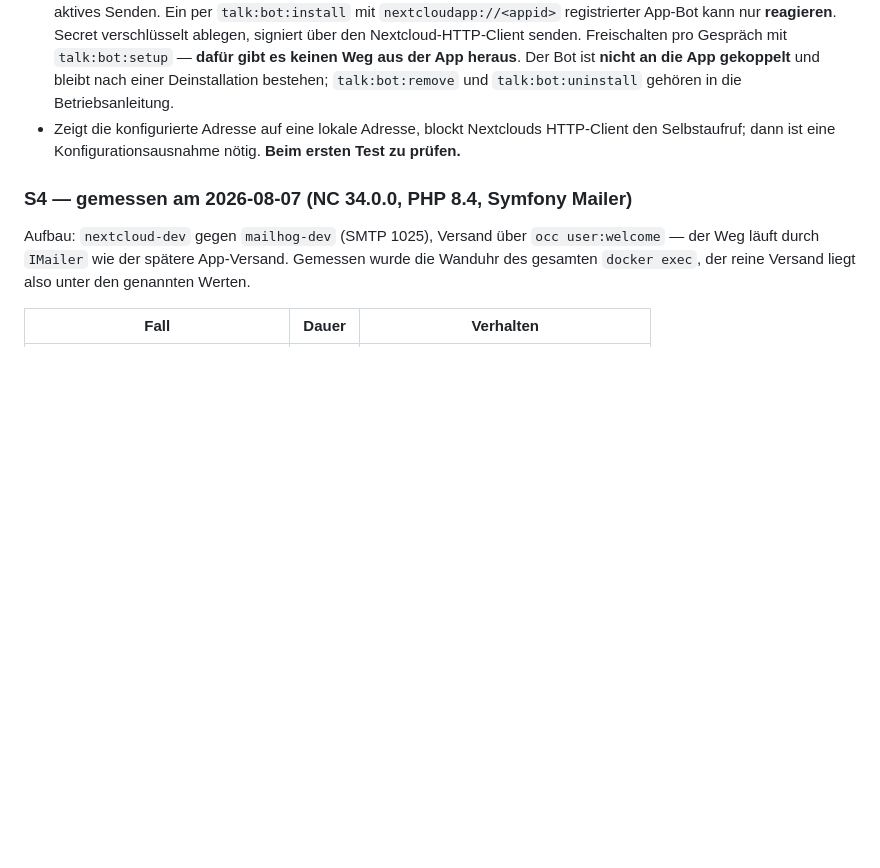
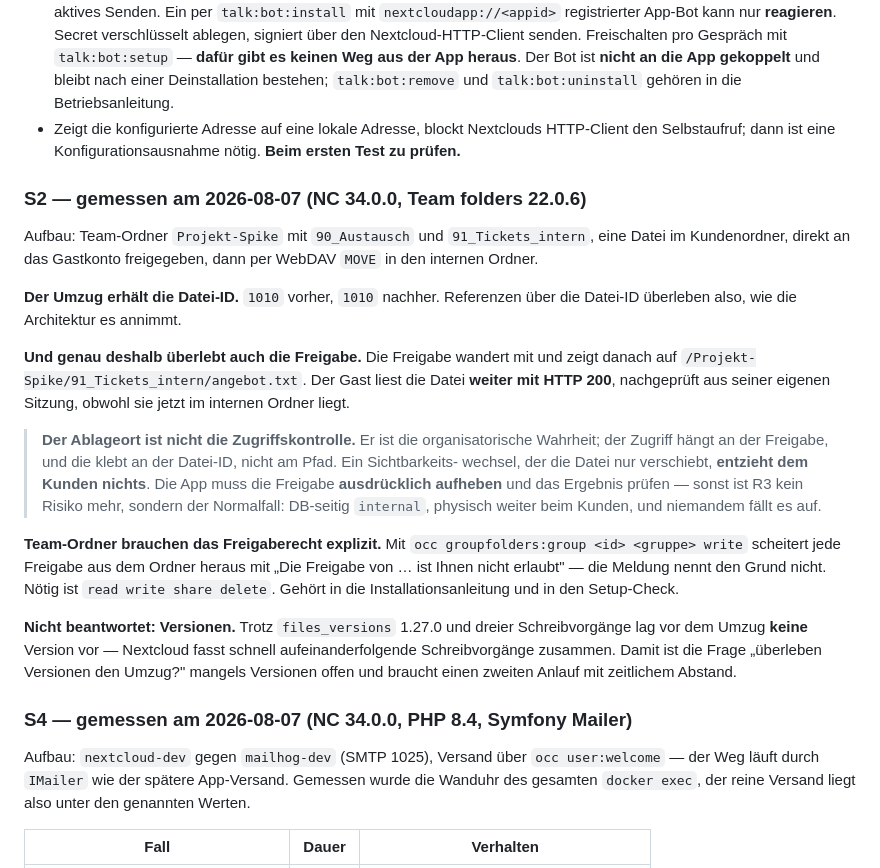
Before and after one commit to cpcMomentum/projektwerk, a Markdown page: docs/nextcloud-fallstricke.md, the part around the change. Drawn GitHub-style; blank space fills up the shorter version.

Commit message:
docs(spikes): S2 — der Ablageort ist nicht die Zugriffskontrolle
Gemessen auf nextcloud-dev mit Team folders 22.0.6: Datei im Kundenordner
90_Austausch, direkt an ein Gastkonto freigegeben, per WebDAV MOVE nach
91_Tickets_intern verschoben.

Die Datei-ID bleibt (1010 vorher wie nachher) — Referenzen ueber die ID
ueberleben wie angenommen. Genau deshalb ueberlebt aber auch die
Freigabe: Sie wandert mit auf den neuen Pfad, und der Gast liest die
Datei danach weiter mit HTTP 200, nachgeprueft aus seiner Sitzung.

Ein Sichtbarkeitswechsel, der die Datei nur verschiebt, entzieht dem
Kunden also nichts. Die App muss die Freigabe ausdruecklich aufheben und
das Ergebnis pruefen, sonst ist R3 kein Risiko mehr, sondern der
Normalfall.

Nebenbefund: Team-Ordner brauchen "read write share delete". Mit "write"
allein scheitert jede Freigabe mit einer Meldung, die den Grund nicht
nennt.

Offen: Ob Versionen den Umzug ueberleben. Trotz files_versions 1.27.0 lag
vor dem Umzug keine Version vor — NC fasst schnelle Schreibvorgaenge
zusammen. Braucht einen zweiten Anlauf mit zeitlichem Abstand.

Co-Authored-By: Claude Opus 5 (1M context) <noreply@anthropic.com>
Claude-Session: https://claude.ai/code/session_01VEativdP5D9zXNkzMYiqUv

```diff
--- a/docs/nextcloud-fallstricke.md
+++ b/docs/nextcloud-fallstricke.md
@@ -266,6 +266,34 @@ Konten antworten dort mit `207` auf WebDAV, die Sitzung ist also echt. Für die
 - Zeigt die konfigurierte Adresse auf eine lokale Adresse, blockt Nextclouds HTTP-Client den
   Selbstaufruf; dann ist eine Konfigurationsausnahme nötig. **Beim ersten Test zu prüfen.**
 
+### S2 — gemessen am 2026-08-07 (NC 34.0.0, Team folders 22.0.6)
+
+Aufbau: Team-Ordner `Projekt-Spike` mit `90_Austausch` und `91_Tickets_intern`, eine Datei im
+Kundenordner, direkt an das Gastkonto freigegeben, dann per WebDAV `MOVE` in den internen Ordner.
+
+**Der Umzug erhält die Datei-ID.** `1010` vorher, `1010` nachher. Referenzen über die Datei-ID
+überleben also, wie die Architektur es annimmt.
+
+**Und genau deshalb überlebt auch die Freigabe.** Die Freigabe wandert mit und zeigt danach auf
+`/Projekt-Spike/91_Tickets_intern/angebot.txt`. Der Gast liest die Datei **weiter mit HTTP 200**,
+nachgeprüft aus seiner eigenen Sitzung, obwohl sie jetzt im internen Ordner liegt.
+
+> **Der Ablageort ist nicht die Zugriffskontrolle.** Er ist die organisatorische Wahrheit; der
+> Zugriff hängt an der Freigabe, und die klebt an der Datei-ID, nicht am Pfad. Ein Sichtbarkeits-
+> wechsel, der die Datei nur verschiebt, **entzieht dem Kunden nichts**. Die App muss die Freigabe
+> **ausdrücklich aufheben** und das Ergebnis prüfen — sonst ist R3 kein Risiko mehr, sondern der
+> Normalfall: DB-seitig `internal`, physisch weiter beim Kunden, und niemandem fällt es auf.
+
+**Team-Ordner brauchen das Freigaberecht explizit.** Mit `occ groupfolders:group <id> <gruppe> write`
+scheitert jede Freigabe aus dem Ordner heraus mit „Die Freigabe von … ist Ihnen nicht erlaubt" — die
+Meldung nennt den Grund nicht. Nötig ist `read write share delete`. Gehört in die
+Installationsanleitung und in den Setup-Check.
+
+**Nicht beantwortet: Versionen.** Trotz `files_versions` 1.27.0 und dreier Schreibvorgänge lag vor
+dem Umzug **keine** Version vor — Nextcloud fasst schnell aufeinanderfolgende Schreibvorgänge
+zusammen. Damit ist die Frage „überleben Versionen den Umzug?" mangels Versionen offen und braucht
+einen zweiten Anlauf mit zeitlichem Abstand.
+
 ### S4 — gemessen am 2026-08-07 (NC 34.0.0, PHP 8.4, Symfony Mailer)
 
 Aufbau: `nextcloud-dev` gegen `mailhog-dev` (SMTP 1025), Versand über `occ user:welcome` — der Weg
```
